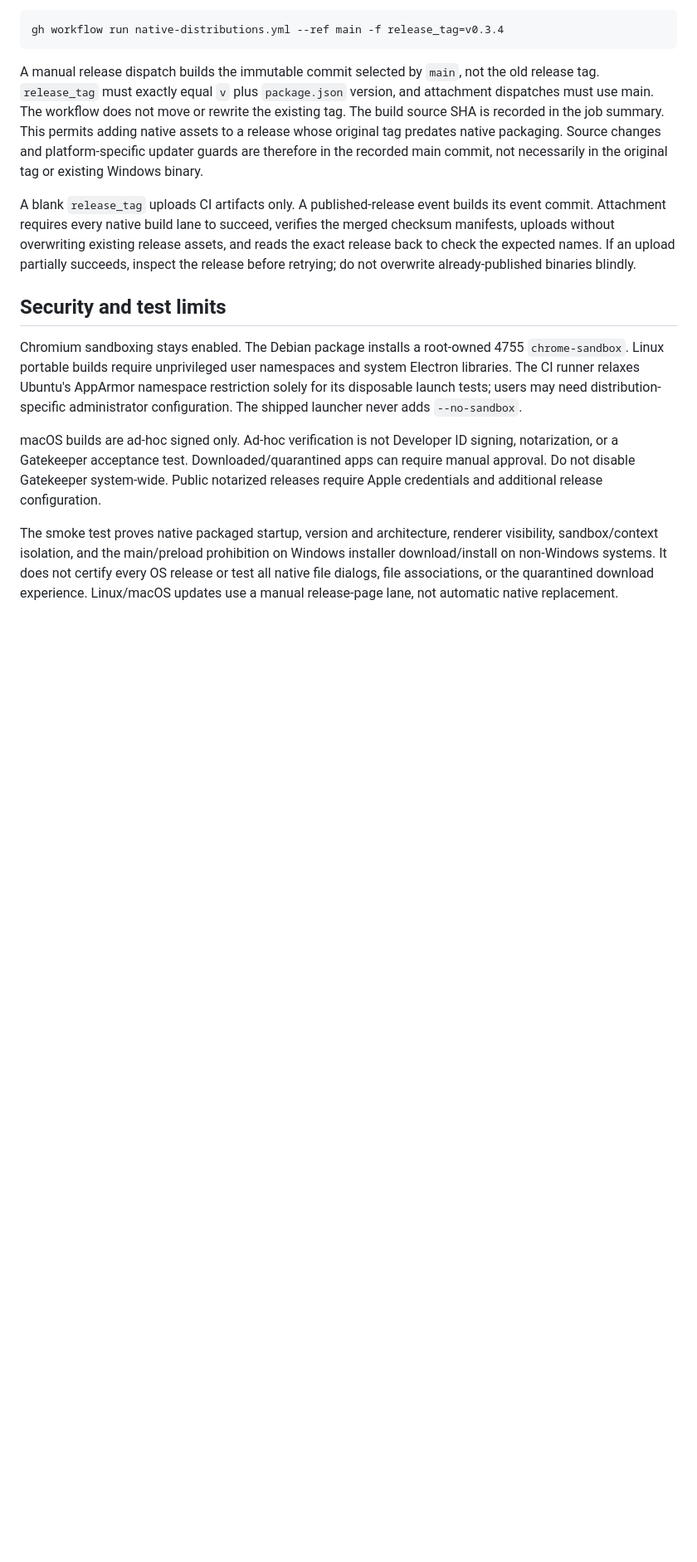
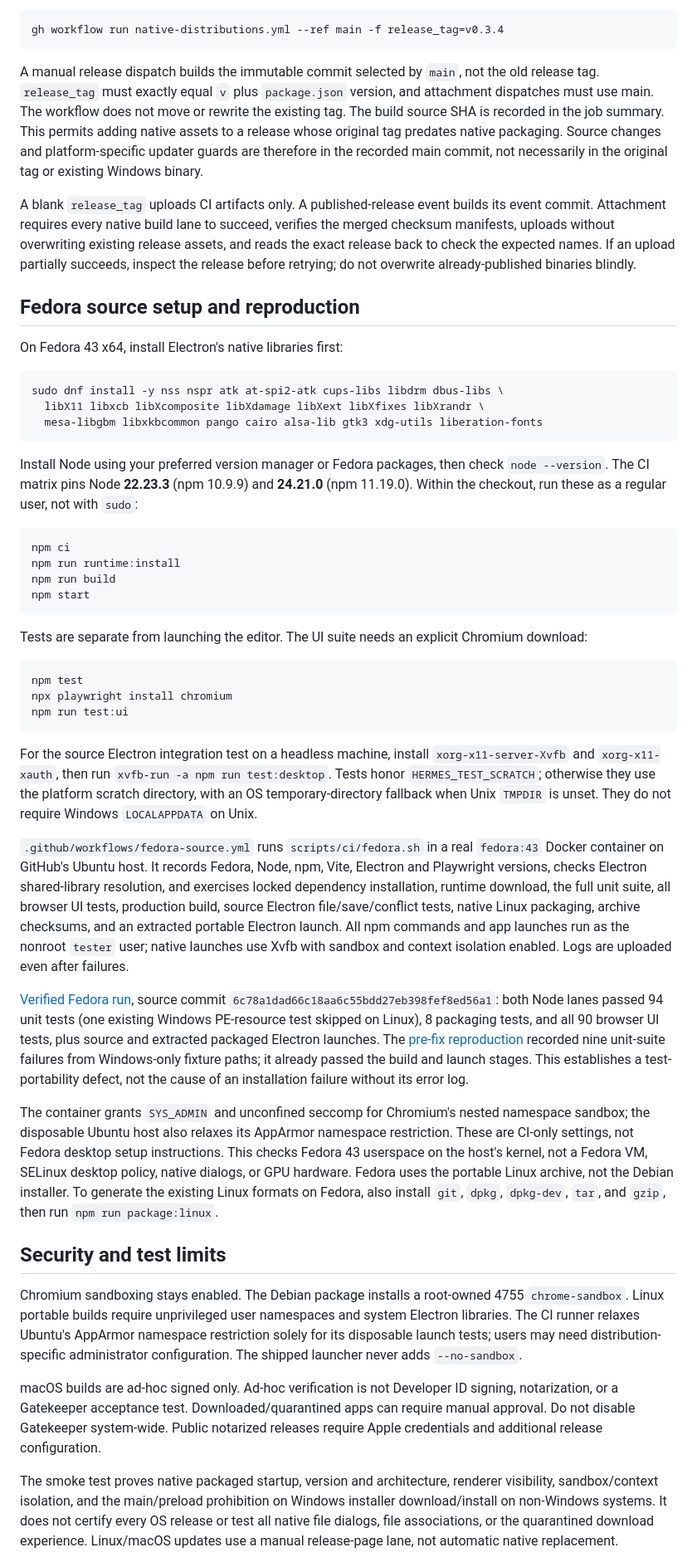
Before and after one commit to FullPotionStack/ElevenMD, a Markdown page: docs/DISTRIBUTION.md, the part around one of its changes. Shown at 83% size. GitHub-like rendering; blank space fills up the shorter version.

Commit message:
Document verified Fedora source setup and CI boundaries

````diff
--- a/docs/DISTRIBUTION.md
+++ b/docs/DISTRIBUTION.md
@@ -23,6 +23,41 @@ gh workflow run native-distributions.yml --ref main -f release_tag=v0.3.4
 A manual release dispatch builds the immutable commit selected by `main`, not the old release tag. `release_tag` must exactly equal `v` plus `package.json` version, and attachment dispatches must use main. The workflow does not move or rewrite the existing tag. The build source SHA is recorded in the job summary. This permits adding native assets to a release whose original tag predates native packaging. Source changes and platform-specific updater guards are therefore in the recorded main commit, not necessarily in the original tag or existing Windows binary.
 
 A blank `release_tag` uploads CI artifacts only. A published-release event builds its event commit. Attachment requires every native build lane to succeed, verifies the merged checksum manifests, uploads without overwriting existing release assets, and reads the exact release back to check the expected names. If an upload partially succeeds, inspect the release before retrying; do not overwrite already-published binaries blindly.
+
+## Fedora source setup and reproduction
+
+On Fedora 43 x64, install Electron's native libraries first:
+
+```sh
+sudo dnf install -y nss nspr atk at-spi2-atk cups-libs libdrm dbus-libs \
+  libX11 libxcb libXcomposite libXdamage libXext libXfixes libXrandr \
+  mesa-libgbm libxkbcommon pango cairo alsa-lib gtk3 xdg-utils liberation-fonts
+```
+
+Install Node using your preferred version manager or Fedora packages, then check `node --version`. The CI matrix pins Node **22.23.3** (npm 10.9.9) and **24.21.0** (npm 11.19.0). Within the checkout, run these as a regular user, not with `sudo`:
+
+```sh
+npm ci
+npm run runtime:install
+npm run build
+npm start
+```
+
+Tests are separate from launching the editor. The UI suite needs an explicit Chromium download:
+
+```sh
+npm test
+npx playwright install chromium
+npm run test:ui
+```
+
+For the source Electron integration test on a headless machine, install `xorg-x11-server-Xvfb` and `xorg-x11-xauth`, then run `xvfb-run -a npm run test:desktop`. Tests honor `HERMES_TEST_SCRATCH`; otherwise they use the platform scratch directory, with an OS temporary-directory fallback when Unix `TMPDIR` is unset. They do not require Windows `LOCALAPPDATA` on Unix.
+
+`.github/workflows/fedora-source.yml` runs `scripts/ci/fedora.sh` in a real `fedora:43` Docker container on GitHub's Ubuntu host. It records Fedora, Node, npm, Vite, Electron and Playwright versions, checks Electron shared-library resolution, and exercises locked dependency installation, runtime download, the full unit suite, all browser UI tests, production build, source Electron file/save/conflict tests, native Linux packaging, archive checksums, and an extracted portable Electron launch. All npm commands and app launches run as the nonroot `tester` user; native launches use Xvfb with sandbox and context isolation enabled. Logs are uploaded even after failures.
+
+[Verified Fedora run](https://github.com/FullPotionStack/ElevenMD/actions/runs/37413556029), source commit `6c78a1dad66c18aa6c55bdd27eb398fef8ed56a1`: both Node lanes passed 94 unit tests (one existing Windows PE-resource test skipped on Linux), 8 packaging tests, and all 90 browser UI tests, plus source and extracted packaged Electron launches. The [pre-fix reproduction](https://github.com/FullPotionStack/ElevenMD/actions/runs/37412848437) recorded nine unit-suite failures from Windows-only fixture paths; it already passed the build and launch stages. This establishes a test-portability defect, not the cause of an installation failure without its error log.
+
+The container grants `SYS_ADMIN` and unconfined seccomp for Chromium's nested namespace sandbox; the disposable Ubuntu host also relaxes its AppArmor namespace restriction. These are CI-only settings, not Fedora desktop setup instructions. This checks Fedora 43 userspace on the host's kernel, not a Fedora VM, SELinux desktop policy, native dialogs, or GPU hardware. Fedora uses the portable Linux archive, not the Debian installer. To generate the existing Linux formats on Fedora, also install `git`, `dpkg`, `dpkg-dev`, `tar`, and `gzip`, then run `npm run package:linux`.
 
 ## Security and test limits
 
````
Also changed, not shown: other parts of docs/DISTRIBUTION.md (+2 -2 lines).
